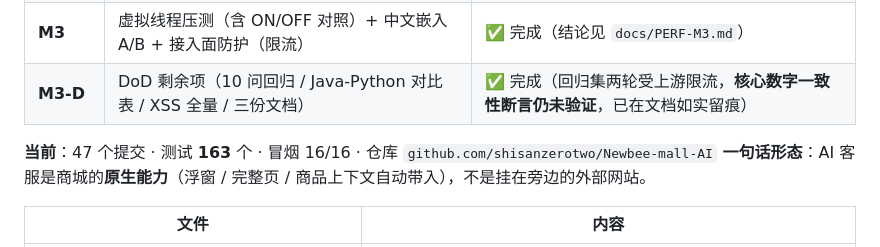
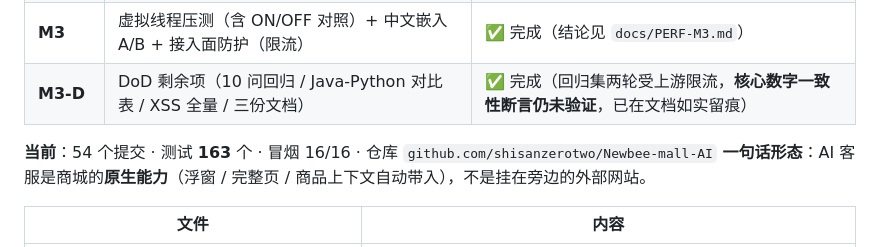
Before and after one commit to shisanzerotwo/Newbee-mall-AI, a Markdown page: README.md, the part around the change. Rendered like a GitHub page.

```diff
--- a/README.md
+++ b/README.md
@@ -20,7 +20,7 @@
 | **M3** | 虚拟线程压测（含 ON/OFF 对照）+ 中文嵌入 A/B + 接入面防护（限流） | ✅ 完成（结论见 `docs/PERF-M3.md`） |
 | **M3-D** | DoD 剩余项（10 问回归 / Java-Python 对比表 / XSS 全量 / 三份文档） | ✅ 完成（回归集两轮受上游限流，**核心数字一致性断言仍未验证**，已在文档如实留痕） |
 
-**当前**：47 个提交 · 测试 **163** 个 · 冒烟 16/16 · 仓库 `github.com/shisanzerotwo/Newbee-mall-AI`
+**当前**：54 个提交 · 测试 **163** 个 · 冒烟 16/16 · 仓库 `github.com/shisanzerotwo/Newbee-mall-AI`
 **一句话形态**：AI 客服是商城的**原生能力**（浮窗 / 完整页 / 商品上下文自动带入），不是挂在旁边的外部网站。
 
 | 文件 | 内容 |
```
Also changed, not shown: docs/STATUS.md (+2 -2 lines), docs/TASK_PROD.md (added, +92 -0 lines).
